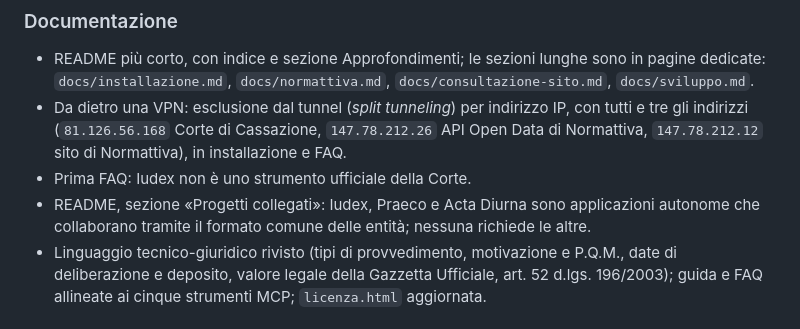
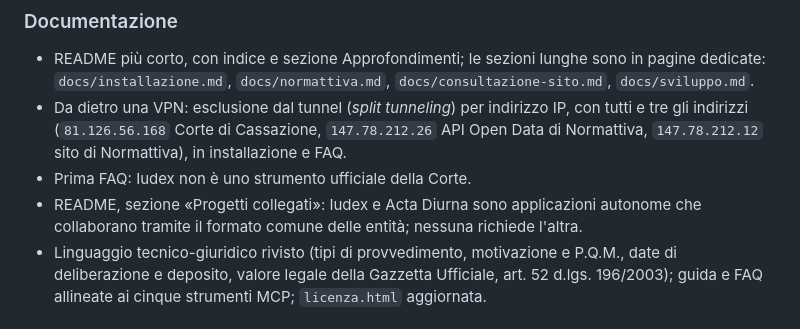
Before and after one commit to SOsintOps/Iudex, a Markdown page: CHANGELOG.md, the part around the change. Rendered like a GitHub page.

```diff
--- a/CHANGELOG.md
+++ b/CHANGELOG.md
@@ -10,8 +10,8 @@
   tre gli indirizzi (`81.126.56.168` Corte di Cassazione, `147.78.212.26` API Open Data di
   Normattiva, `147.78.212.12` sito di Normattiva), in installazione e FAQ.
 - Prima FAQ: Iudex non è uno strumento ufficiale della Corte.
-- README, sezione «Progetti collegati»: Iudex, Praeco e Acta Diurna sono applicazioni autonome
-  che collaborano tramite il formato comune delle entità; nessuna richiede le altre.
+- README, sezione «Progetti collegati»: Iudex e Acta Diurna sono applicazioni autonome che
+  collaborano tramite il formato comune delle entità; nessuna richiede l'altra.
 - Linguaggio tecnico-giuridico rivisto (tipi di provvedimento, motivazione e P.Q.M., date di
   deliberazione e deposito, valore legale della Gazzetta Ufficiale, art. 52 d.lgs. 196/2003);
   guida e FAQ allineate ai cinque strumenti MCP; `licenza.html` aggiornata.
```
Also changed, not shown: README.md (+7 -10 lines).
